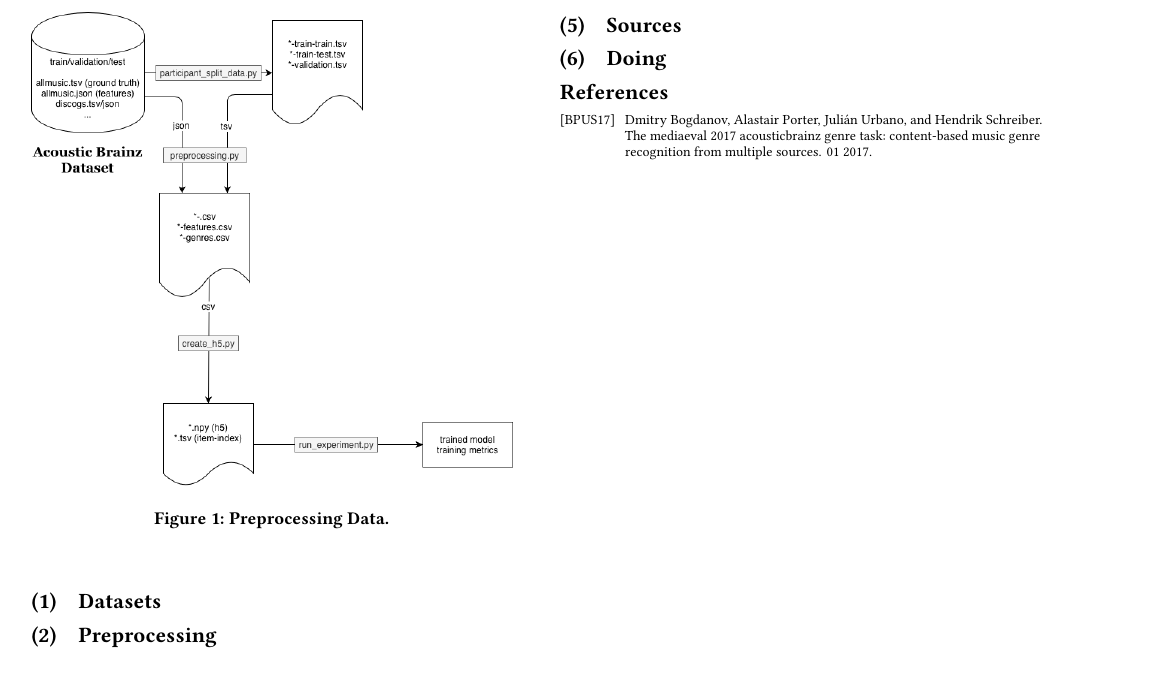
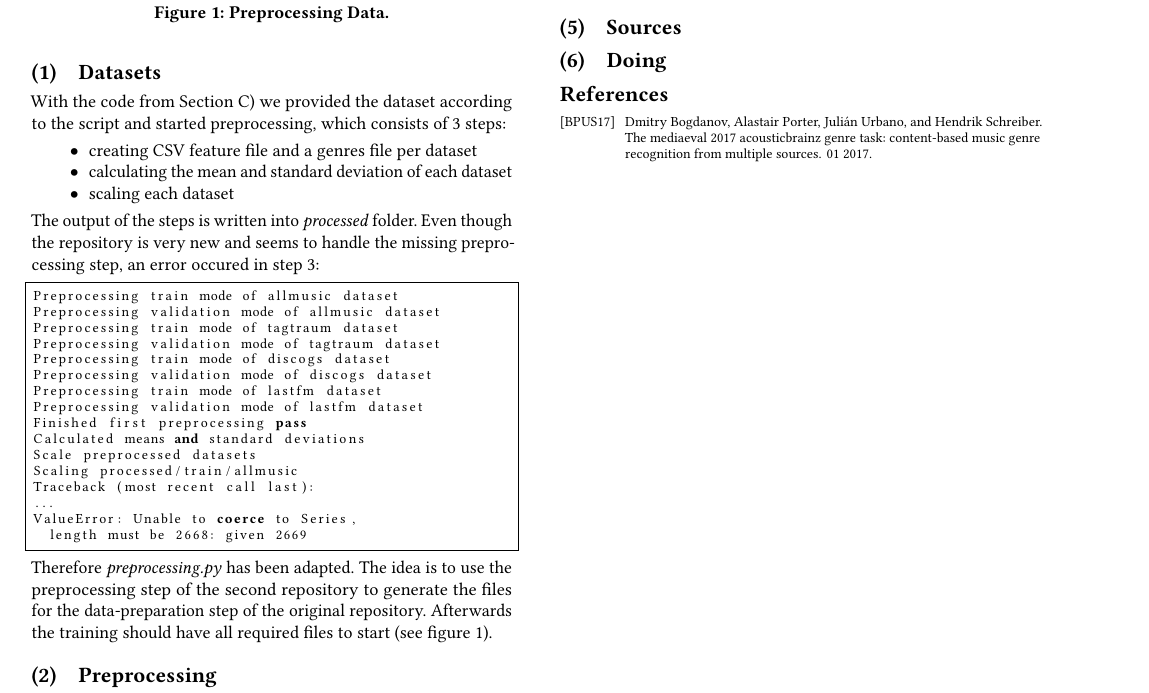
Before and after one commit to helmuthb/experiment-design-mediaeval, a LaTeX paper (report/report.tex): part of page 2 of 2, cut so that both start at the same text. Compiled offline with pdfLaTeX.

Commit message:
update description

```diff
--- a/report/report.tex
+++ b/report/report.tex
@@ -9,8 +9,15 @@
 \usepackage{titlesec}
 \usepackage{alltt}
 \usepackage{float}
+\usepackage{listings}
 
 \usepackage[utf8]{inputenc}
+%% Python Source formatting
+\lstset{
+  basicstyle=\footnotesize,
+  language=Python,
+  frame=single
+}
 %%
 %% \BibTeX command to typeset BibTeX logo in the docs
 \AtBeginDocument{%
@@ -146,3 +153,32 @@ Some online research led us to a recently created Github repository\footnote{\ur
+With the code from Section \ref{reproduction2} we provided the dataset according to the script and started preprocessing, which consists of 3 steps:
+\begin{itemize}
+  \item creating CSV feature file and a genres file per dataset
+  \item calculating the mean and standard deviation of each dataset
+  \item scaling each dataset
+\end{itemize}
+The output of the steps is written into \textit{processed} folder.
+Even though the repository is very new and seems to handle the missing preprocessing step, an error occured in step 3:
+
+\begin{lstlisting}
+Preprocessing train mode of allmusic dataset
+Preprocessing validation mode of allmusic dataset
+Preprocessing train mode of tagtraum dataset
+Preprocessing validation mode of tagtraum dataset
+Preprocessing train mode of discogs dataset
+Preprocessing validation mode of discogs dataset
+Preprocessing train mode of lastfm dataset
+Preprocessing validation mode of lastfm dataset
+Finished first preprocessing pass
+Calculated means and standard deviations
+Scale preprocessed datasets
+Scaling processed/train/allmusic
+Traceback (most recent call last):
+...
+ValueError: Unable to coerce to Series,
+  length must be 2668: given 2669
+\end{lstlisting}
+
+Therefore \textit{preprocessing.py} has been adapted. The idea is to use the preprocessing step of the second repository to generate the files for the data-preparation step of the original repository. Afterwards the training should have all required files to start (see figure \ref{fig:preprocess}).
 
 \subsection{Preprocessing}
   \begin{figure}
```
Also changed, not shown: report/report.pdf, report/report.tex (32 more changed lines), 6 other files.
